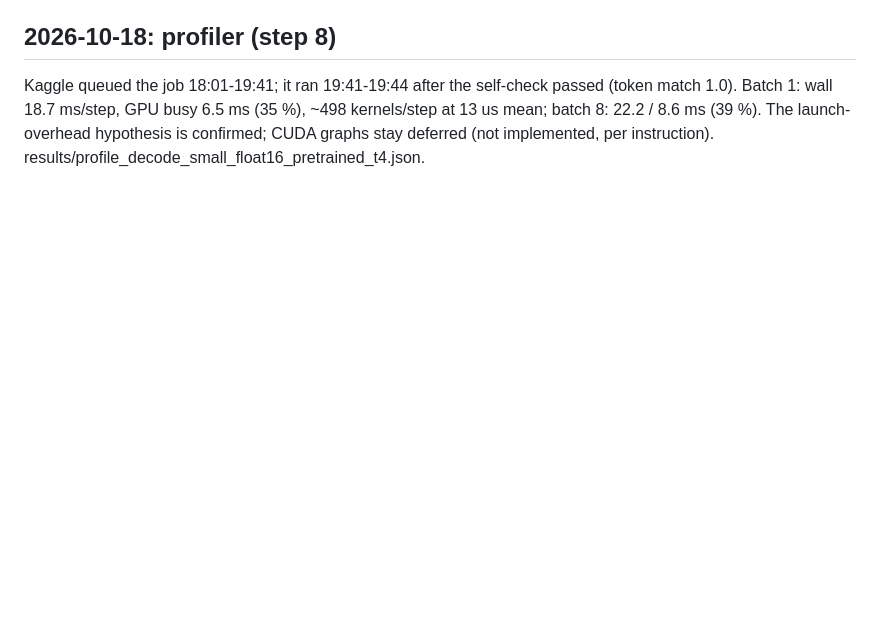
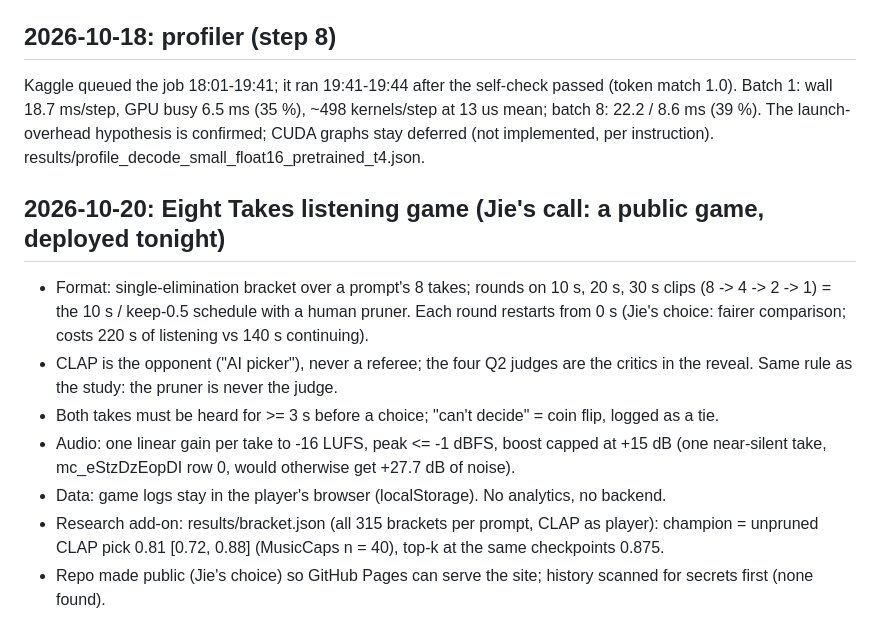
Before and after one commit to r03922123/musicgen-prune-inference, a Markdown page: tasks/decisions.md, the part around the change. Drawn GitHub-style; blank space fills up the shorter version.

```diff
--- a/tasks/decisions.md
+++ b/tasks/decisions.md
@@ -115,3 +115,19 @@ Kaggle queued the job 18:01-19:41; it ran 19:41-19:44 after the self-check passe
 1.0). Batch 1: wall 18.7 ms/step, GPU busy 6.5 ms (35 %), ~498 kernels/step at 13 us mean;
 batch 8: 22.2 / 8.6 ms (39 %). The launch-overhead hypothesis is confirmed; CUDA graphs stay
 deferred (not implemented, per instruction). results/profile_decode_small_float16_pretrained_t4.json.
+
+## 2026-10-20: Eight Takes listening game (Jie's call: a public game, deployed tonight)
+
+- Format: single-elimination bracket over a prompt's 8 takes; rounds on 10 s, 20 s, 30 s clips
+  (8 -> 4 -> 2 -> 1) = the 10 s / keep-0.5 schedule with a human pruner. Each round restarts
+  from 0 s (Jie's choice: fairer comparison; costs 220 s of listening vs 140 s continuing).
+- CLAP is the opponent ("AI picker"), never a referee; the four Q2 judges are the critics in
+  the reveal. Same rule as the study: the pruner is never the judge.
+- Both takes must be heard for >= 3 s before a choice; "can't decide" = coin flip, logged as a tie.
+- Audio: one linear gain per take to -16 LUFS, peak <= -1 dBFS, boost capped at +15 dB
+  (one near-silent take, mc_eStzDzEopDI row 0, would otherwise get +27.7 dB of noise).
+- Data: game logs stay in the player's browser (localStorage). No analytics, no backend.
+- Research add-on: results/bracket.json (all 315 brackets per prompt, CLAP as player): champion
+  = unpruned CLAP pick 0.81 [0.72, 0.88] (MusicCaps n = 40), top-k at the same checkpoints 0.875.
+- Repo made public (Jie's choice) so GitHub Pages can serve the site; history scanned for
+  secrets first (none found).
```
Also changed, not shown: README.md (+20 -0 lines).
